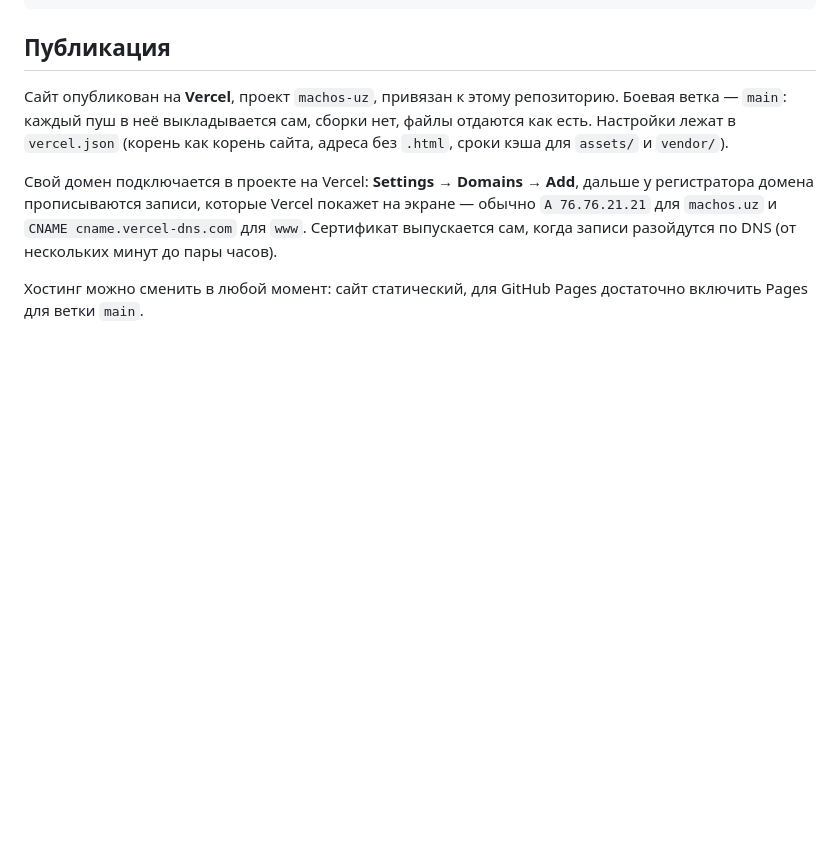
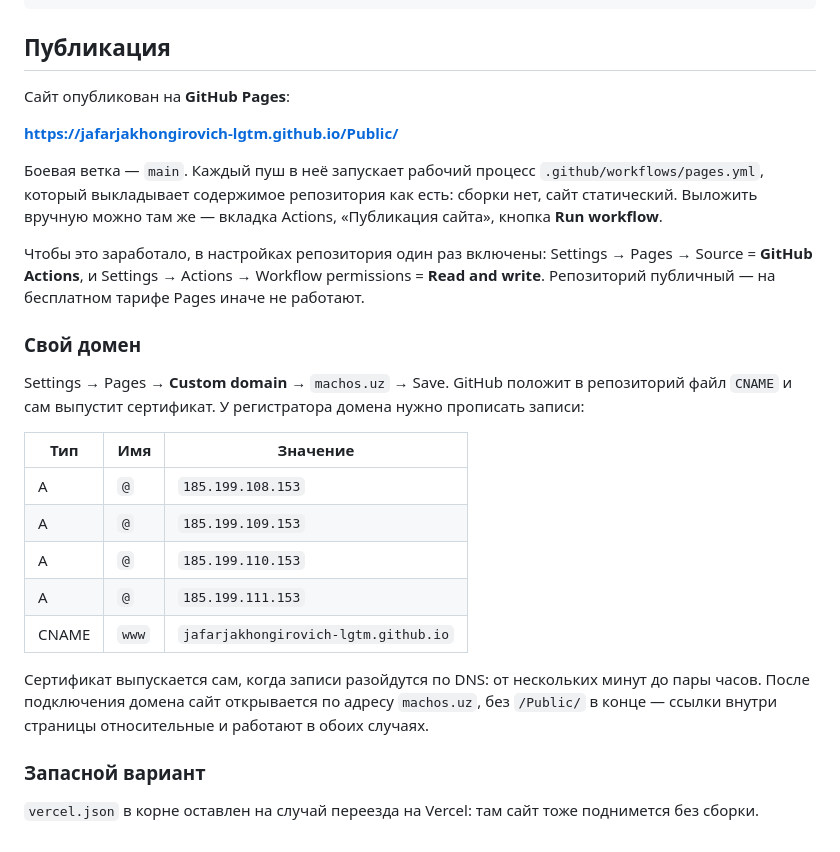
Before and after one commit to jafarjakhongirovich-lgtm/Public, a Markdown page: README.md, the part around the change. GitHub-like rendering; blank space fills up the shorter version.

Commit message:
Записать адрес опубликованного сайта
Сайт живёт на GitHub Pages по адресу
https://jafarjakhongirovich-lgtm.github.io/Public/ — в README описано, что
для этого включено в настройках и как прицепить домен machos.uz.

Co-Authored-By: Claude Opus 5 <noreply@anthropic.com>
Claude-Session: https://claude.ai/code/session_011ik2zuZciCcwy6vKYmLdYC

```diff
--- a/README.md
+++ b/README.md
@@ -182,17 +182,40 @@ python3 build-standalone.py
 
 ## Публикация
 
-Сайт опубликован на **Vercel**, проект `machos-uz`, привязан к этому
-репозиторию. Боевая ветка — `main`: каждый пуш в неё выкладывается сам,
-сборки нет, файлы отдаются как есть. Настройки лежат в `vercel.json`
-(корень как корень сайта, адреса без `.html`, сроки кэша для `assets/`
-и `vendor/`).
+Сайт опубликован на **GitHub Pages**:
 
-Свой домен подключается в проекте на Vercel: **Settings → Domains → Add**,
-дальше у регистратора домена прописываются записи, которые Vercel покажет
-на экране — обычно `A 76.76.21.21` для `machos.uz` и
-`CNAME cname.vercel-dns.com` для `www`. Сертификат выпускается сам, когда
-записи разойдутся по DNS (от нескольких минут до пары часов).
+**https://jafarjakhongirovich-lgtm.github.io/Public/**
 
-Хостинг можно сменить в любой момент: сайт статический, для GitHub Pages
-достаточно включить Pages для ветки `main`.
+Боевая ветка — `main`. Каждый пуш в неё запускает рабочий процесс
+`.github/workflows/pages.yml`, который выкладывает содержимое репозитория как
+есть: сборки нет, сайт статический. Выложить вручную можно там же —
+вкладка Actions, «Публикация сайта», кнопка **Run workflow**.
+
+Чтобы это заработало, в настройках репозитория один раз включены:
+Settings → Pages → Source = **GitHub Actions**, и Settings → Actions →
+Workflow permissions = **Read and write**. Репозиторий публичный — на
+бесплатном тарифе Pages иначе не работают.
+
+### Свой домен
+
+Settings → Pages → **Custom domain** → `machos.uz` → Save. GitHub положит в
+репозиторий файл `CNAME` и сам выпустит сертификат. У регистратора домена
+нужно прописать записи:
+
+| Тип | Имя | Значение |
+| --- | --- | --- |
+| A | `@` | `185.199.108.153` |
+| A | `@` | `185.199.109.153` |
+| A | `@` | `185.199.110.153` |
+| A | `@` | `185.199.111.153` |
+| CNAME | `www` | `jafarjakhongirovich-lgtm.github.io` |
+
+Сертификат выпускается сам, когда записи разойдутся по DNS: от нескольких
+минут до пары часов. После подключения домена сайт открывается по адресу
+`machos.uz`, без `/Public/` в конце — ссылки внутри страницы относительные и
+работают в обоих случаях.
+
+### Запасной вариант
+
+`vercel.json` в корне оставлен на случай переезда на Vercel: там сайт тоже
+поднимется без сборки.
```
